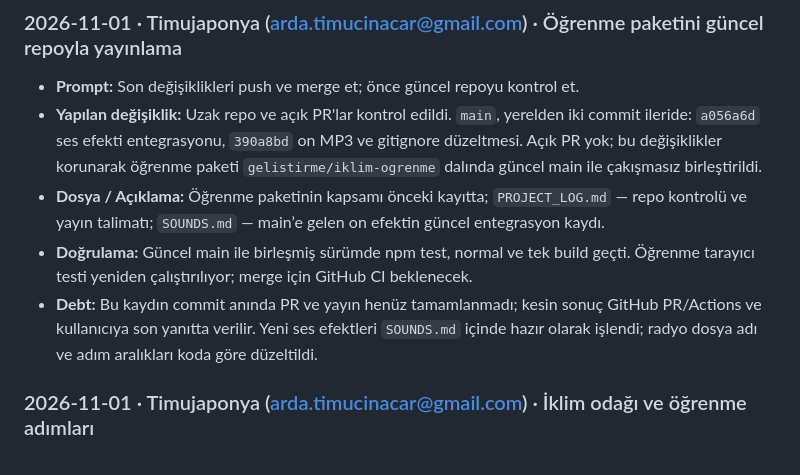
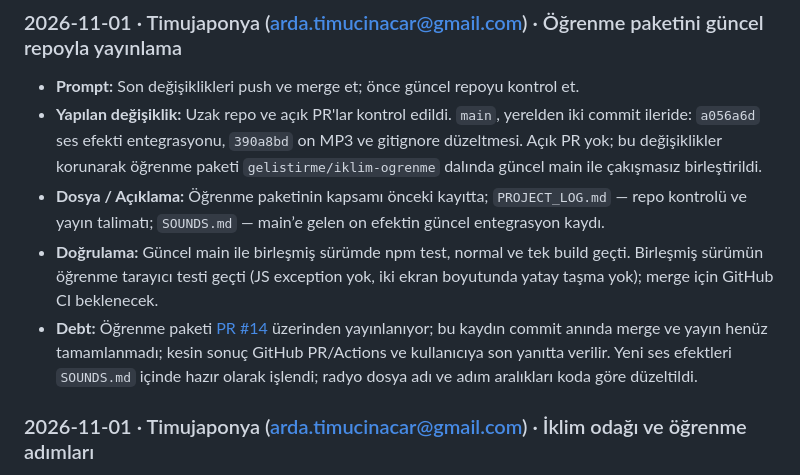
Before and after one commit to Kedaybehzat/son-denge, a Markdown page: PROJECT_LOG.md, the part around the change. GitHub-like rendering.

Commit message:
PR #14 bağlantısını ve birleşmiş sürüm doğrulamasını kaydet

```diff
--- a/PROJECT_LOG.md
+++ b/PROJECT_LOG.md
@@ -283,8 +283,8 @@ Son_Denge_Mekanik_Tasarim_GDD.pdf  Mekanik tasarım dokümanı (9 sayfa)
 - **Prompt:** Son değişiklikleri push ve merge et; önce güncel repoyu kontrol et.
 - **Yapılan değişiklik:** Uzak repo ve açık PR'lar kontrol edildi. `main`, yerelden iki commit ileride: `a056a6d` ses efekti entegrasyonu, `390a8bd` on MP3 ve gitignore düzeltmesi. Açık PR yok; bu değişiklikler korunarak öğrenme paketi `gelistirme/iklim-ogrenme` dalında güncel main ile çakışmasız birleştirildi.
 - **Dosya / Açıklama:** Öğrenme paketinin kapsamı önceki kayıtta; `PROJECT_LOG.md` — repo kontrolü ve yayın talimatı; `SOUNDS.md` — main’e gelen on efektin güncel entegrasyon kaydı.
-- **Doğrulama:** Güncel main ile birleşmiş sürümde npm test, normal ve tek build geçti. Öğrenme tarayıcı testi yeniden çalıştırılıyor; merge için GitHub CI beklenecek.
-- **Debt:** Bu kaydın commit anında PR ve yayın henüz tamamlanmadı; kesin sonuç GitHub PR/Actions ve kullanıcıya son yanıtta verilir. Yeni ses efektleri `SOUNDS.md` içinde hazır olarak işlendi; radyo dosya adı ve adım aralıkları koda göre düzeltildi.
+- **Doğrulama:** Güncel main ile birleşmiş sürümde npm test, normal ve tek build geçti. Birleşmiş sürümün öğrenme tarayıcı testi geçti (JS exception yok, iki ekran boyutunda yatay taşma yok); merge için GitHub CI beklenecek.
+- **Debt:** Öğrenme paketi [PR #14](https://github.com/Kedaybehzat/son-denge/pull/14) üzerinden yayınlanıyor; bu kaydın commit anında merge ve yayın henüz tamamlanmadı; kesin sonuç GitHub PR/Actions ve kullanıcıya son yanıtta verilir. Yeni ses efektleri `SOUNDS.md` içinde hazır olarak işlendi; radyo dosya adı ve adım aralıkları koda göre düzeltildi.
 
 
 ### 2026-11-01 · Timujaponya (arda.timucinacar@gmail.com) · İklim odağı ve öğrenme adımları
```
